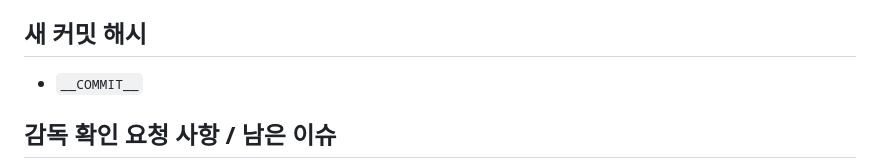
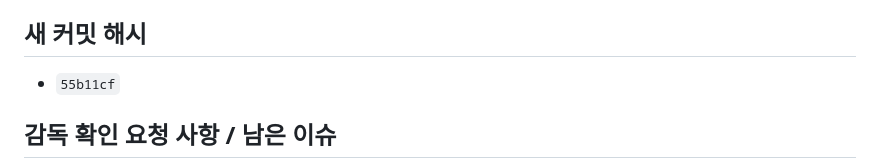
Before and after one commit to jh82130351/land-grab-game, a Markdown page: docs/04-menu-lobby-shell.md, the part around the change. Drawn GitHub-style.

Commit message:
docs(04): 커밋 해시 기록
Co-Authored-By: Claude Opus 5 (1M context) <noreply@anthropic.com>
Claude-Session: https://claude.ai/code/session_017vGi7TTwDVQv2CE3utjzb1

```diff
--- a/docs/04-menu-lobby-shell.md
+++ b/docs/04-menu-lobby-shell.md
@@ -90,7 +90,7 @@ GitHub Pages는 이번에도 켜지지 않았다. `gh api repos/.../pages` 가
 활성화 시 주소는 `https://jh82130351.github.io/land-grab-game/`.
 
 ## 새 커밋 해시
-- `__COMMIT__`
+- `55b11cf`
 
 ## 감독 확인 요청 사항 / 남은 이슈
 1. **로비 예시 방 2개는 가짜 데이터다** (`DUMMY_ROOMS`). 08단계에서 서버 응답으로 교체한다.
```
